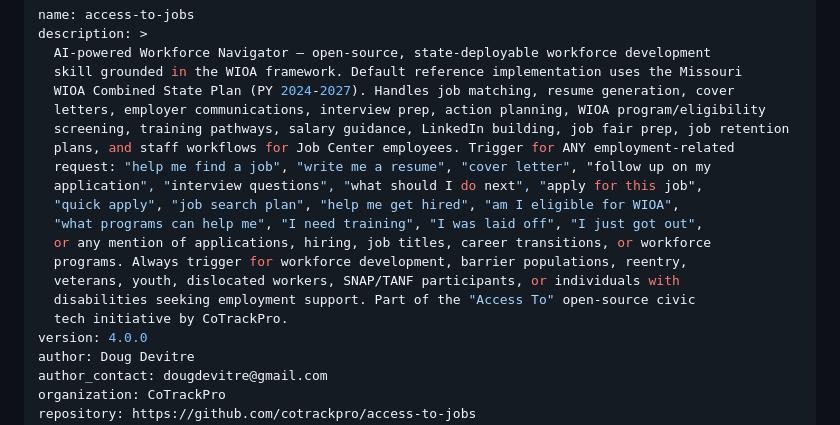
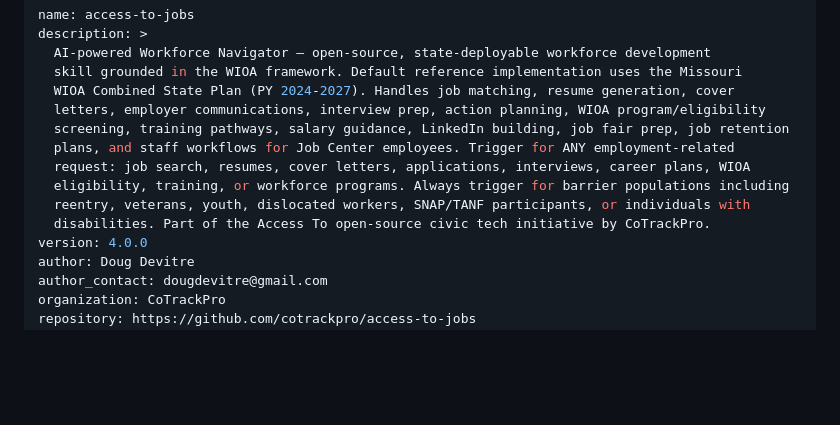
Before and after one commit to dougdevitre/access-to-jobs, a Markdown page: SKILL.md, the part around the change. Rendered like a GitHub page; blank space fills up the shorter version.

Commit message:
Trim SKILL.md description to fit 1024-char validation limit
The description field was 1233 characters (209 over the 1024 max).
Condensed verbose trigger phrase examples into a concise summary
while preserving all key content. Now 897 characters.

https://claude.ai/code/session_01VWL2BwWjphgWRCaRr3DYRH

```diff
--- a/SKILL.md
+++ b/SKILL.md
@@ -7,15 +7,10 @@ description: >
   letters, employer communications, interview prep, action planning, WIOA program/eligibility
   screening, training pathways, salary guidance, LinkedIn building, job fair prep, job retention
   plans, and staff workflows for Job Center employees. Trigger for ANY employment-related
-  request: "help me find a job", "write me a resume", "cover letter", "follow up on my
-  application", "interview questions", "what should I do next", "apply for this job",
-  "quick apply", "job search plan", "help me get hired", "am I eligible for WIOA",
-  "what programs can help me", "I need training", "I was laid off", "I just got out",
-  or any mention of applications, hiring, job titles, career transitions, or workforce
-  programs. Always trigger for workforce development, barrier populations, reentry,
-  veterans, youth, dislocated workers, SNAP/TANF participants, or individuals with
-  disabilities seeking employment support. Part of the "Access To" open-source civic
-  tech initiative by CoTrackPro.
+  request: job search, resumes, cover letters, applications, interviews, career plans, WIOA
+  eligibility, training, or workforce programs. Always trigger for barrier populations including
+  reentry, veterans, youth, dislocated workers, SNAP/TANF participants, or individuals with
+  disabilities. Part of the Access To open-source civic tech initiative by CoTrackPro.
 version: 4.0.0
 author: Doug Devitre
 author_contact: dougdevitre@gmail.com
```
